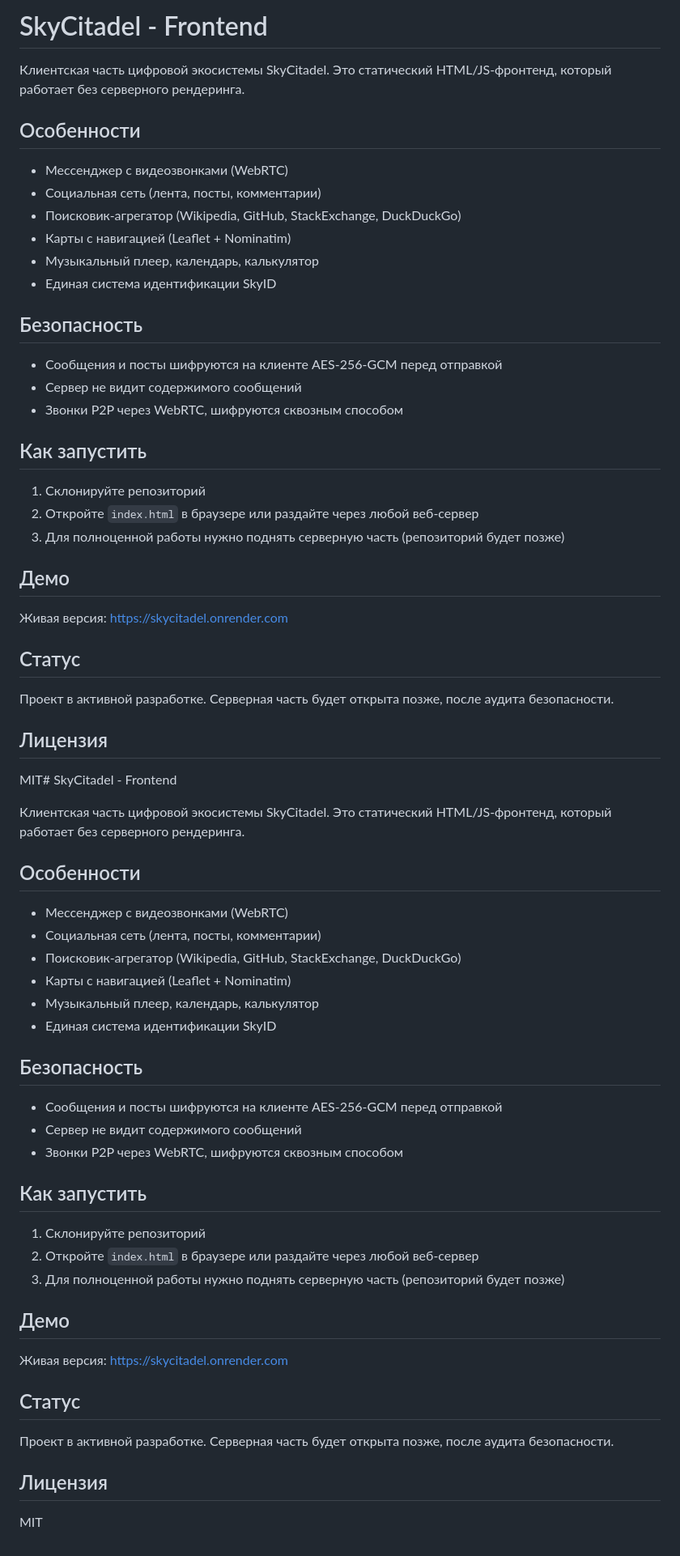
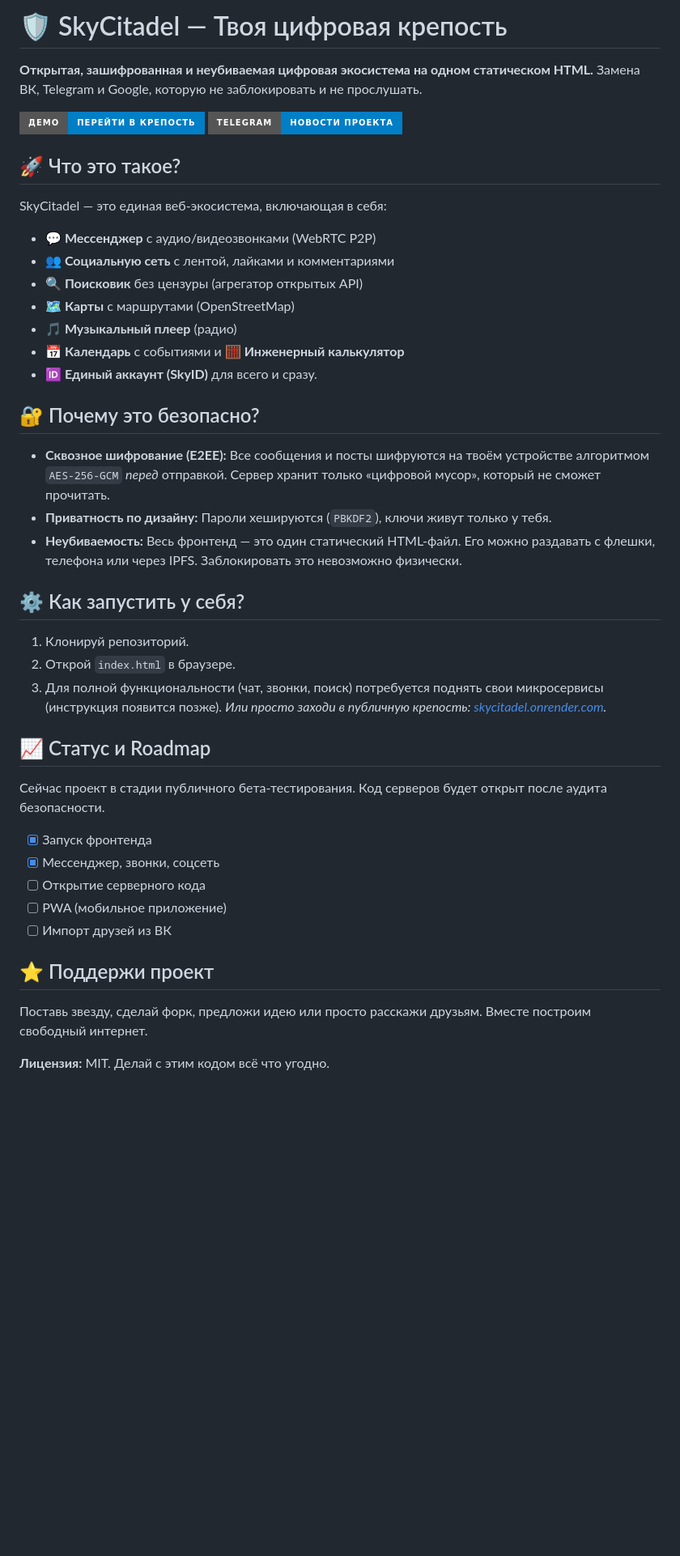
Before and after one commit to SkyMonder/SkyCitadel, a Markdown page: README.md, the part around the change. Shown at 81% size. Drawn GitHub-style; badges without logos; blank space fills up the shorter version.

```diff
--- a/README.md
+++ b/README.md
@@ -1,59 +1,41 @@
-# SkyCitadel - Frontend
+# 🛡️ SkyCitadel — Твоя цифровая крепость
 
-Клиентская часть цифровой экосистемы SkyCitadel. Это статический HTML/JS-фронтенд, который работает без серверного рендеринга.
+**Открытая, зашифрованная и неубиваемая цифровая экосистема на одном статическом HTML.**
+Замена ВК, Telegram и Google, которую не заблокировать и не прослушать.
 
-## Особенности
-- Мессенджер с видеозвонками (WebRTC)
-- Социальная сеть (лента, посты, комментарии)
-- Поисковик-агрегатор (Wikipedia, GitHub, StackExchange, DuckDuckGo)
-- Карты с навигацией (Leaflet + Nominatim)
-- Музыкальный плеер, календарь, калькулятор
-- Единая система идентификации SkyID
+[![Демо](https://img.shields.io/badge/Демо-Перейти%20в%20крепость-blue?style=for-the-badge)](https://skycitadel.onrender.com)
+[![Telegram](https://img.shields.io/badge/Telegram-Новости%20проекта-blue?style=for-the-badge&logo=telegram)](https://t.me/skycitadel_news)
 
-## Безопасность
-- Сообщения и посты шифруются на клиенте AES-256-GCM перед отправкой
-- Сервер не видит содержимого сообщений
-- Звонки P2P через WebRTC, шифруются сквозным способом
+## 🚀 Что это такое?
+SkyCitadel — это единая веб-экосистема, включающая в себя:
+- **💬 Мессенджер** с аудио/видеозвонками (WebRTC P2P)
+- **👥 Социальную сеть** с лентой, лайками и комментариями
+- **🔍 Поисковик** без цензуры (агрегатор открытых API)
+- **🗺️ Карты** с маршрутами (OpenStreetMap)
+- **🎵 Музыкальный плеер** (радио)
+- **📅 Календарь** с событиями и **🧮 Инженерный калькулятор**
+- **🆔 Единый аккаунт (SkyID)** для всего и сразу.
 
-## Как запустить
-1. Склонируйте репозиторий
-2. Откройте `index.html` в браузере или раздайте через любой веб-сервер
-3. Для полноценной работы нужно поднять серверную часть (репозиторий будет позже)
+## 🔐 Почему это безопасно?
+- **Сквозное шифрование (E2EE):** Все сообщения и посты шифруются на твоём устройстве алгоритмом `AES-256-GCM` *перед* отправкой. Сервер хранит только «цифровой мусор», который не сможет прочитать.
+- **Приватность по дизайну:** Пароли хешируются (`PBKDF2`), ключи живут только у тебя.
+- **Неубиваемость:** Весь фронтенд — это один статический HTML-файл. Его можно раздавать с флешки, телефона или через IPFS. Заблокировать это невозможно физически.
 
-## Демо
-Живая версия: https://skycitadel.onrender.com
+## ⚙️ Как запустить у себя?
+1. Клонируй репозиторий.
+2. Открой `index.html` в браузере.
+3. Для полной функциональности (чат, звонки, поиск) потребуется поднять свои микросервисы (инструкция появится позже).
+*Или просто заходи в публичную крепость: [skycitadel.onrender.com](https://skycitadel.onrender.com).*
 
-## Статус
-Проект в активной разработке. Серверная часть будет открыта позже, после аудита безопасности.
+## 📈 Статус и Roadmap
+Сейчас проект в стадии публичного бета-тестирования. Код серверов будет открыт после аудита безопасности.
+- [x] Запуск фронтенда
+- [x] Мессенджер, звонки, соцсеть
+- [ ] Открытие серверного кода
+- [ ] PWA (мобильное приложение)
+- [ ] Импорт друзей из ВК
 
-## Лицензия
-MIT# SkyCitadel - Frontend
+## ⭐️ Поддержи проект
+Поставь звезду, сделай форк, предложи идею или просто расскажи друзьям. Вместе построим свободный интернет.
 
-Клиентская часть цифровой экосистемы SkyCitadel. Это статический HTML/JS-фронтенд, который работает без серверного рендеринга.
-
-## Особенности
-- Мессенджер с видеозвонками (WebRTC)
-- Социальная сеть (лента, посты, комментарии)
-- Поисковик-агрегатор (Wikipedia, GitHub, StackExchange, DuckDuckGo)
-- Карты с навигацией (Leaflet + Nominatim)
-- Музыкальный плеер, календарь, калькулятор
-- Единая система идентификации SkyID
-
-## Безопасность
-- Сообщения и посты шифруются на клиенте AES-256-GCM перед отправкой
-- Сервер не видит содержимого сообщений
-- Звонки P2P через WebRTC, шифруются сквозным способом
-
-## Как запустить
-1. Склонируйте репозиторий
-2. Откройте `index.html` в браузере или раздайте через любой веб-сервер
-3. Для полноценной работы нужно поднять серверную часть (репозиторий будет позже)
-
-## Демо
-Живая версия: https://skycitadel.onrender.com
-
-## Статус
-Проект в активной разработке. Серверная часть будет открыта позже, после аудита безопасности.
-
-## Лицензия
-MIT
+**Лицензия:** MIT. Делай с этим кодом всё что угодно.
```
